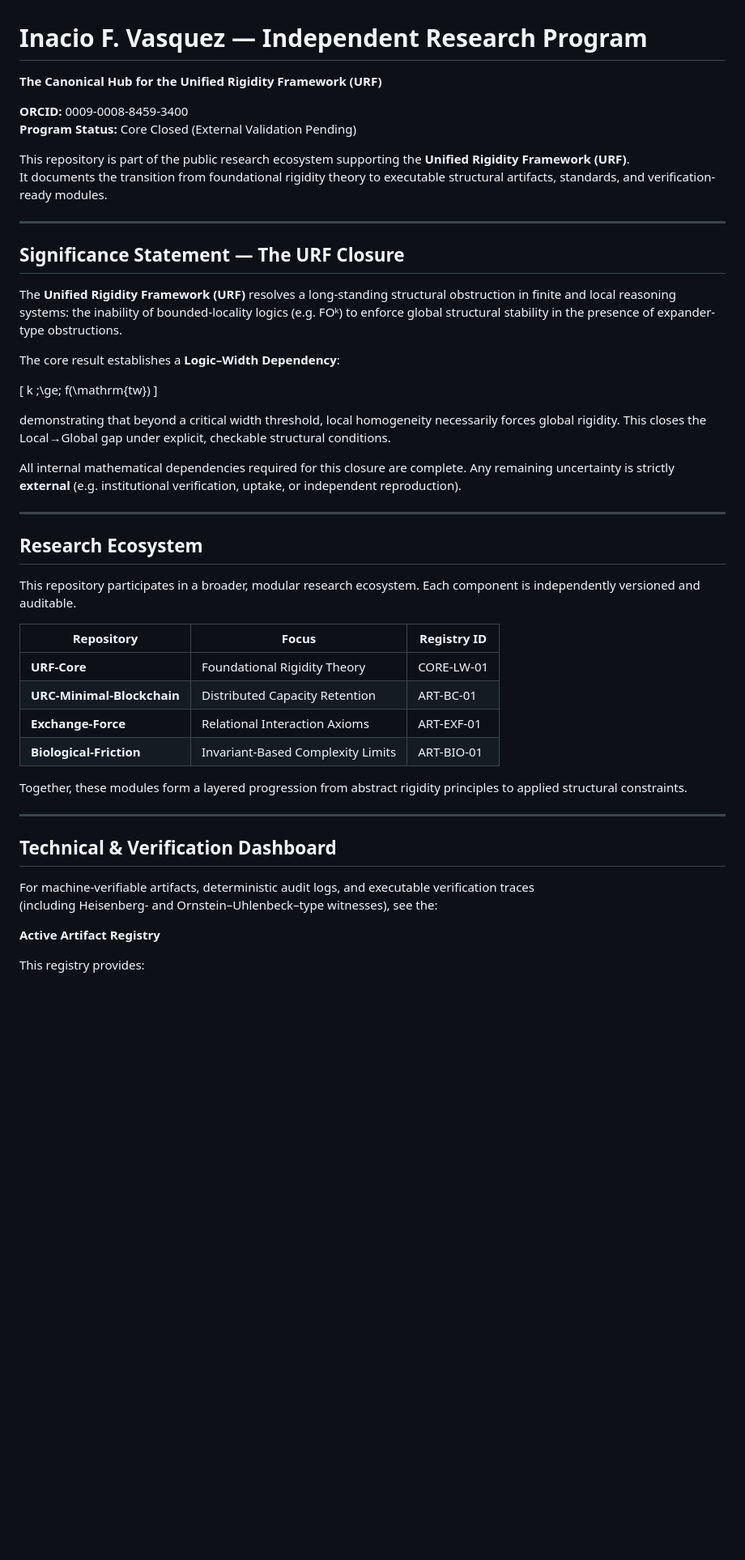
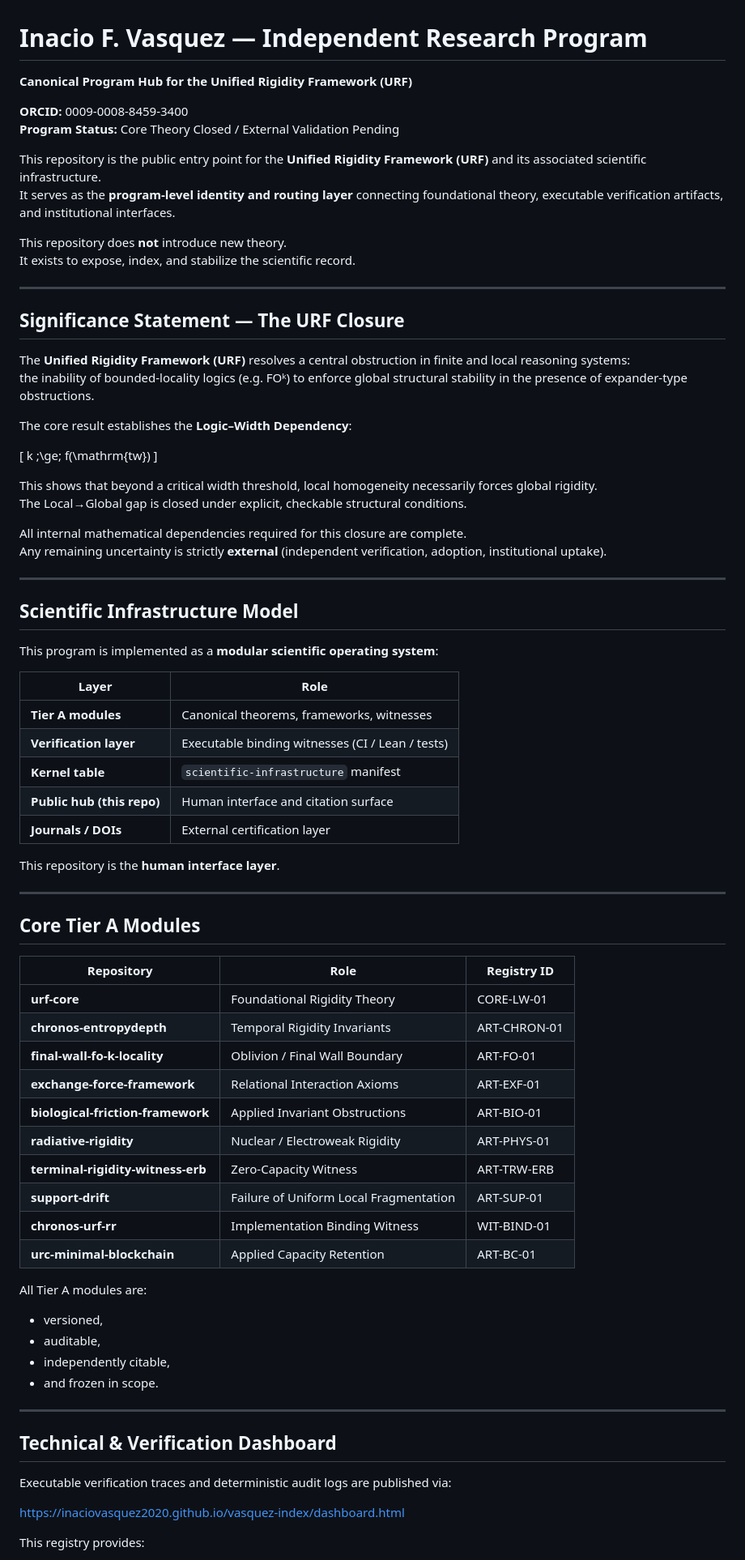
Before and after one commit to inaciovasquez2020/dfm-mkc-cosmology, a Markdown page: README.md, the part around one of its changes. Shown at 81% size. GitHub-like rendering; blank space fills up the shorter version.

```diff
--- a/README.md
+++ b/README.md
@@ -1,51 +1,80 @@
 # Inacio F. Vasquez — Independent Research Program
-
-**The Canonical Hub for the Unified Rigidity Framework (URF)**
+**Canonical Program Hub for the Unified Rigidity Framework (URF)**
 
 **ORCID:** 0009-0008-8459-3400
-**Program Status:** Core Closed (External Validation Pending)
+**Program Status:** Core Theory Closed / External Validation Pending
 
-This repository is part of the public research ecosystem supporting the **Unified Rigidity Framework (URF)**.
-It documents the transition from foundational rigidity theory to executable structural artifacts, standards, and verification-ready modules.
+This repository is the public entry point for the **Unified Rigidity Framework (URF)** and its associated scientific infrastructure.
+It serves as the **program-level identity and routing layer** connecting foundational theory, executable verification artifacts, and institutional interfaces.
+
+This repository does **not** introduce new theory.
+It exists to expose, index, and stabilize the scientific record.
 
 ---
 
-##  Significance Statement — The URF Closure
+## Significance Statement — The URF Closure
 
-The **Unified Rigidity Framework (URF)** resolves a long-standing structural obstruction in finite and local reasoning systems: the inability of bounded-locality logics (e.g. FOᵏ) to enforce global structural stability in the presence of expander-type obstructions.
+The **Unified Rigidity Framework (URF)** resolves a central obstruction in finite and local reasoning systems:
+the inability of bounded-locality logics (e.g. FOᵏ) to enforce global structural stability in the presence of expander-type obstructions.
 
-The core result establishes a **Logic–Width Dependency**:
+The core result establishes the **Logic–Width Dependency**:
 
 \[
 k \;\ge\; f(\mathrm{tw})
 \]
 
-demonstrating that beyond a critical width threshold, local homogeneity necessarily forces global rigidity. This closes the Local→Global gap under explicit, checkable structural conditions.
+This shows that beyond a critical width threshold, local homogeneity necessarily forces global rigidity.
+The Local→Global gap is closed under explicit, checkable structural conditions.
 
-All internal mathematical dependencies required for this closure are complete. Any remaining uncertainty is strictly **external** (e.g. institutional verification, uptake, or independent reproduction).
+All internal mathematical dependencies required for this closure are complete.
+Any remaining uncertainty is strictly **external** (independent verification, adoption, institutional uptake).
 
 ---
 
-##  Research Ecosystem
+## Scientific Infrastructure Model
 
-This repository participates in a broader, modular research ecosystem. Each component is independently versioned and auditable.
+This program is implemented as a **modular scientific operating system**:
 
-| Repository | Focus | Registry ID |
+| Layer | Role |
+|------|------|
+| **Tier A modules** | Canonical theorems, frameworks, witnesses |
+| **Verification layer** | Executable binding witnesses (CI / Lean / tests) |
+| **Kernel table** | `scientific-infrastructure` manifest |
+| **Public hub (this repo)** | Human interface and citation surface |
+| **Journals / DOIs** | External certification layer |
+
+This repository is the **human interface layer**.
+
+---
+
+## Core Tier A Modules
+
+| Repository | Role | Registry ID |
 |-----------|------|-------------|
-| **URF-Core** | Foundational Rigidity Theory | CORE-LW-01 |
-| **URC-Minimal-Blockchain** | Distributed Capacity Retention | ART-BC-01 |
-| **Exchange-Force** | Relational Interaction Axioms | ART-EXF-01 |
-| **Biological-Friction** | Invariant-Based Complexity Limits | ART-BIO-01 |
+| **urf-core** | Foundational Rigidity Theory | CORE-LW-01 |
+| **chronos-entropydepth** | Temporal Rigidity Invariants | ART-CHRON-01 |
+| **final-wall-fo-k-locality** | Oblivion / Final Wall Boundary | ART-FO-01 |
+| **exchange-force-framework** | Relational Interaction Axioms | ART-EXF-01 |
+| **biological-friction-framework** | Applied Invariant Obstructions | ART-BIO-01 |
+| **radiative-rigidity** | Nuclear / Electroweak Rigidity | ART-PHYS-01 |
+| **terminal-rigidity-witness-erb** | Zero-Capacity Witness | ART-TRW-ERB |
+| **support-drift** | Failure of Uniform Local Fragmentation | ART-SUP-01 |
+| **chronos-urf-rr** | Implementation Binding Witness | WIT-BIND-01 |
+| **urc-minimal-blockchain** | Applied Capacity Retention | ART-BC-01 |
 
-Together, these modules form a layered progression from abstract rigidity principles to applied structural constraints.
+All Tier A modules are:
+- versioned,
+- auditable,
+- independently citable,
+- and frozen in scope.
 
-----
-##  Technical & Verification Dashboard
+---
 
-For machine-verifiable artifacts, deterministic audit logs, and executable verification traces
-(including Heisenberg- and Ornstein–Uhlenbeck–type witnesses), see the:
+## Technical & Verification Dashboard
 
- **Active Artifact Registry**
+Executable verification traces and deterministic audit logs are published via:
+
+https://inaciovasquez2020.github.io/vasquez-index/dashboard.html
 
 This registry provides:
 - cryptographically stable artifact references,
```
Also changed, not shown: other parts of README.md (+31 -24 lines).
